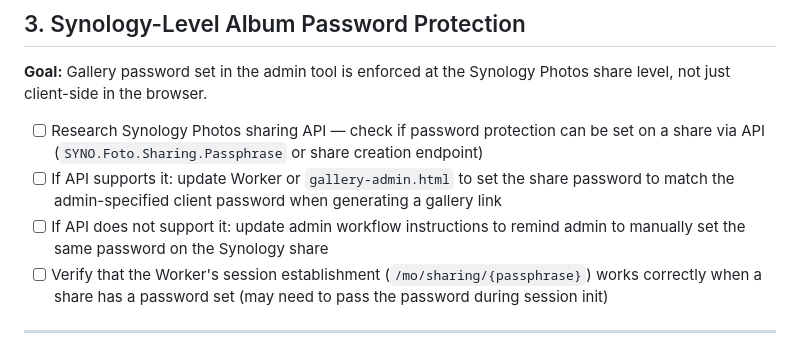
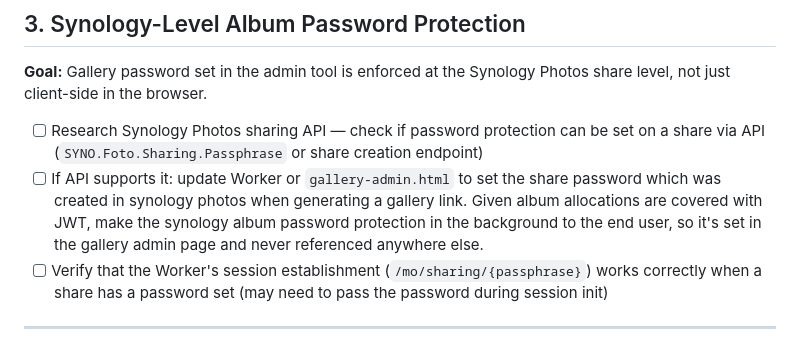
Before and after one commit to willcrain1/coastaltravelcompany, a Markdown page: TODO.md, the part around the change. GitHub-like rendering.

Commit message:
update password protection requirements

```diff
--- a/TODO.md
+++ b/TODO.md
@@ -35,8 +35,7 @@ Items are ordered: necessary website fixes first, then by highest revenue impact
 **Goal:** Gallery password set in the admin tool is enforced at the Synology Photos share level, not just client-side in the browser.
 
 - [ ] Research Synology Photos sharing API — check if password protection can be set on a share via API (`SYNO.Foto.Sharing.Passphrase` or share creation endpoint)
-- [ ] If API supports it: update Worker or `gallery-admin.html` to set the share password to match the admin-specified client password when generating a gallery link
-- [ ] If API does not support it: update admin workflow instructions to remind admin to manually set the same password on the Synology share
+- [ ] If API supports it: update Worker or `gallery-admin.html` to set the share password which was created in synology photos when generating a gallery link.  Given album allocations are covered with JWT, make the synology album password protection in the background to the end user, so it's set in the gallery admin page and never referenced anywhere else.
 - [ ] Verify that the Worker's session establishment (`/mo/sharing/{passphrase}`) works correctly when a share has a password set (may need to pass the password during session init)
 
 ---
```
